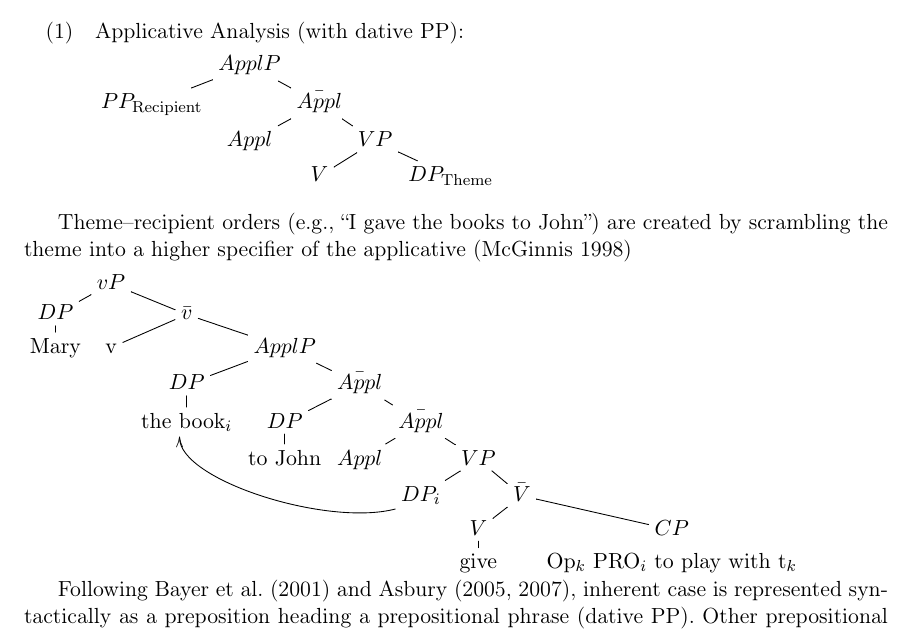
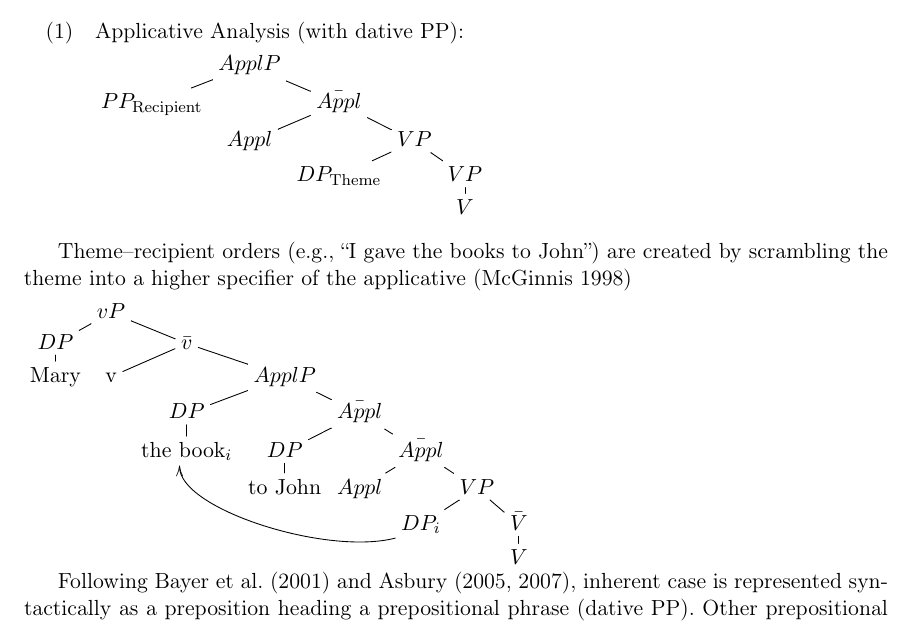
Before and after one commit to bacovcin/dissertation, a LaTeX document (presentations/FMART-26-Aug-2016.tex): part of page 1 of 8, cut so that both start at the same text. Compiled offline with pdfLaTeX.

Commit message:
Simplified presentation trees

```diff
--- a/presentations/FMART-26-Aug-2016.tex
+++ b/presentations/FMART-26-Aug-2016.tex
@@ -62,7 +62,8 @@ Main claim of dissertation: \textbf{All recipients are base generated as preposi
 			& ApplP\ar@{-}[dl]\ar@{-}[dr]\\
 			PP_{\text{Recipient}} & & \bar{Appl}\ar@{-}[dl]\ar@{-}[dr]\\
 			& Appl & & VP\ar@{-}[dl]\ar@{-}[dr]\\
-			& & V & & DP_{\text{Theme}}}
+			& & DP_{\text{Theme}} & & VP\ar@{-}[d]\\
+			& & & & V}
 \end{exe}
 
 Theme--recipient orders (e.g., ``I gave the books to John'') are created by scrambling the theme into a higher specifier of the applicative \citep{McGinnis.1998}
@@ -74,9 +75,8 @@ DP\ar@{-}[d] & & \bar{v}\ar@{-}[dl]\ar@{-}[dr]\\
  & & DP\ar@{-}[d] & & \bar{Appl}\ar@{-}[dl]\ar@{-}[dr]\\
  & & \text{the book$_{i}$}\ar@{<-}@(dl,dl)[ddrrr] & DP\ar@{-}[d] & & \bar{Appl}\ar@{-}[dl]\ar@{-}[dr]\\
  & & & \text{to John} & Appl & & VP\ar@{-}[dl]\ar@{-}[dr]\\
- & & & & & DP_{i} & & \bar{V}\ar@{-}[dl]\ar@{-}[dr]\\
- & & & & & & V\ar@{-}[d] & & CP\\
- & & & & & & \text{give}& & \text{Op$_{k}$ PRO$_{i}$ to play with t$_{k}$}}
+ & & & & & DP_{i} & & \bar{V}\ar@{-}[d]\\
+ & & & & & & & V\ar@{-}[d]\\}
 
 
 Following \cite{Bayer.2001} and \cite{Asbury.2005,Asbury.2007}, inherent case is represented syntactically as a preposition heading a prepositional phrase (dative PP). Other prepositional phrases (e.g., goals) are distinguished by both featural content in the head of the preposition and position within the clause (applicative vs. object of the verb).
```
